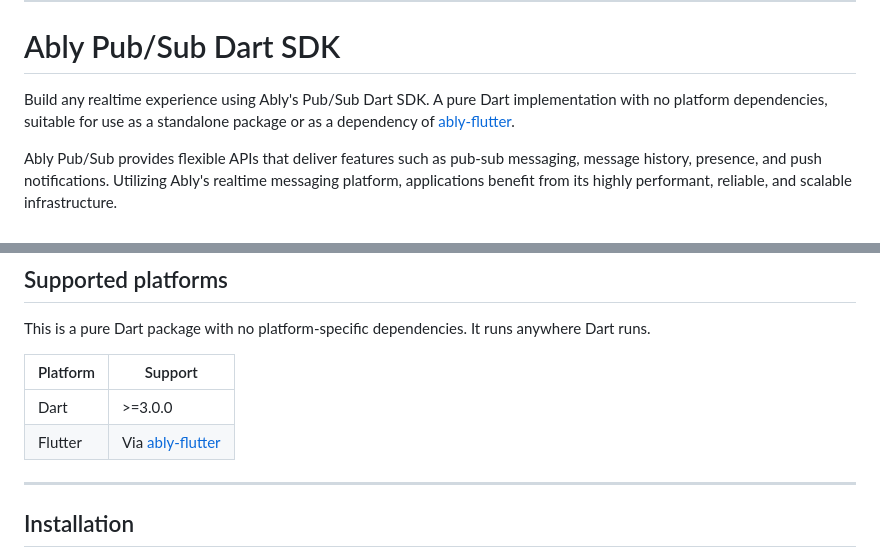
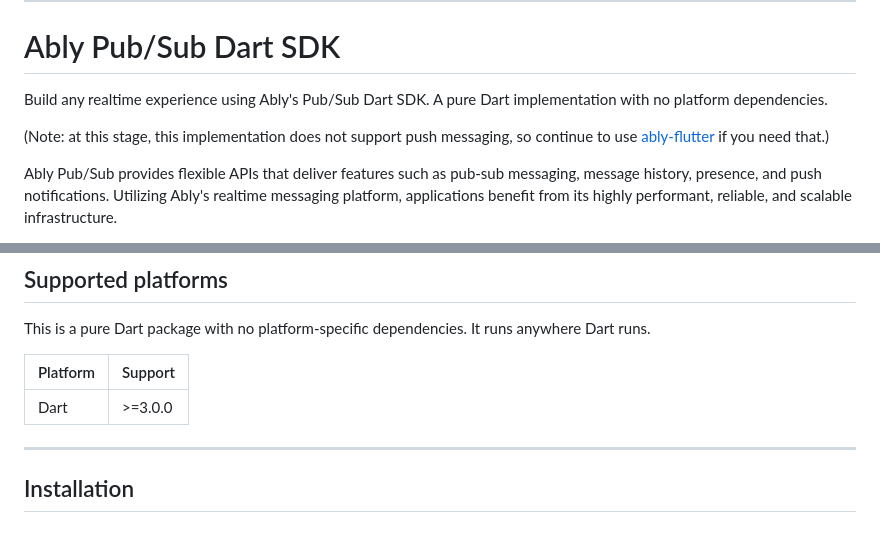
Before and after one commit to ably/ably-dart, a Markdown page: README.md, 2 parts joined by grey strips. Drawn GitHub-style.

Commit message:
Update README; add completion status document

```diff
--- a/README.md
+++ b/README.md
@@ -5,7 +5,9 @@
 
 # Ably Pub/Sub Dart SDK
 
-Build any realtime experience using Ably's Pub/Sub Dart SDK. A pure Dart implementation with no platform dependencies, suitable for use as a standalone package or as a dependency of [ably-flutter](https://github.com/ably/ably-flutter).
+Build any realtime experience using Ably's Pub/Sub Dart SDK. A pure Dart implementation with no platform dependencies.
+
+(Note: at this stage, this implementation does not support push messaging, so continue to use [ably-flutter](https://github.com/ably/ably-flutter) if you need that.)
 
 Ably Pub/Sub provides flexible APIs that deliver features such as pub-sub messaging, message history, presence, and push notifications. Utilizing Ably's realtime messaging platform, applications benefit from its highly performant, reliable, and scalable infrastructure.
 
@@ -31,7 +33,6 @@ This is a pure Dart package with no platform-specific dependencies. It runs anyw
 | Platform | Support |
 |----------|---------|
 | Dart     | >=3.0.0 |
-| Flutter  | Via [ably-flutter](https://github.com/ably/ably-flutter) |
 
 ---
 
```
Also changed, not shown: docs/completion-status.md (added, +434 -0 lines).
